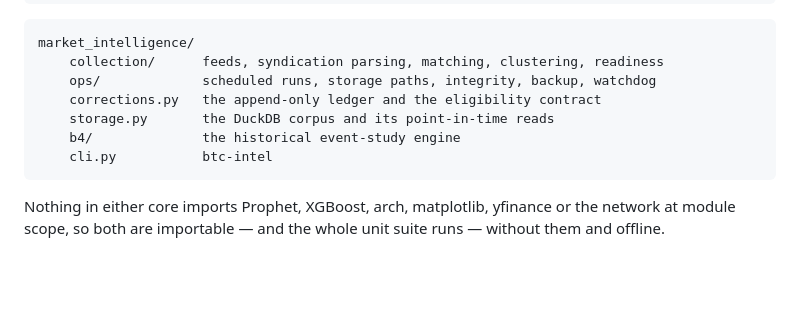
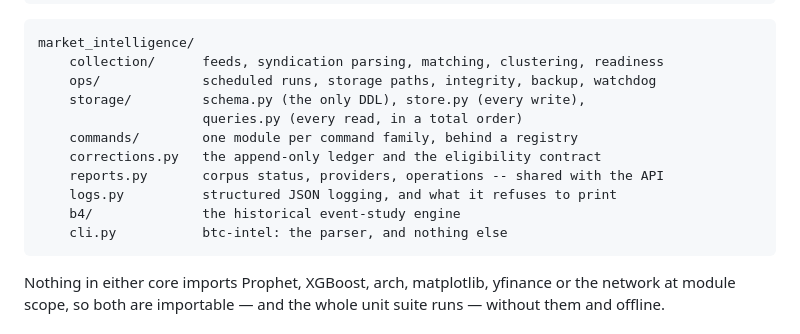
Before and after one commit to KiyotakaShinichi/BTC-Forecaster, a Markdown page: README.md, the part around the change. Rendered like a GitHub page; blank space fills up the shorter version.

Commit message:
docs: describe the layout the collector actually has
The architecture map still listed `storage.py` and a `cli.py` that held the
commands. Both moved in this track, and a map that names files which are not
there is worse than no map: it is the first thing somebody reads and the last
thing they check.

Co-Authored-By: Claude Opus 5 <noreply@anthropic.com>

````diff
--- a/README.md
+++ b/README.md
@@ -105,10 +105,14 @@ btc_forecaster/
 market_intelligence/
     collection/      feeds, syndication parsing, matching, clustering, readiness
     ops/             scheduled runs, storage paths, integrity, backup, watchdog
+    storage/         schema.py (the only DDL), store.py (every write),
+                     queries.py (every read, in a total order)
+    commands/        one module per command family, behind a registry
     corrections.py   the append-only ledger and the eligibility contract
-    storage.py       the DuckDB corpus and its point-in-time reads
+    reports.py       corpus status, providers, operations -- shared with the API
+    logs.py          structured JSON logging, and what it refuses to print
     b4/              the historical event-study engine
-    cli.py           btc-intel
+    cli.py           btc-intel: the parser, and nothing else
 ```
 
 Nothing in either core imports Prophet, XGBoost, arch, matplotlib, yfinance or
````
